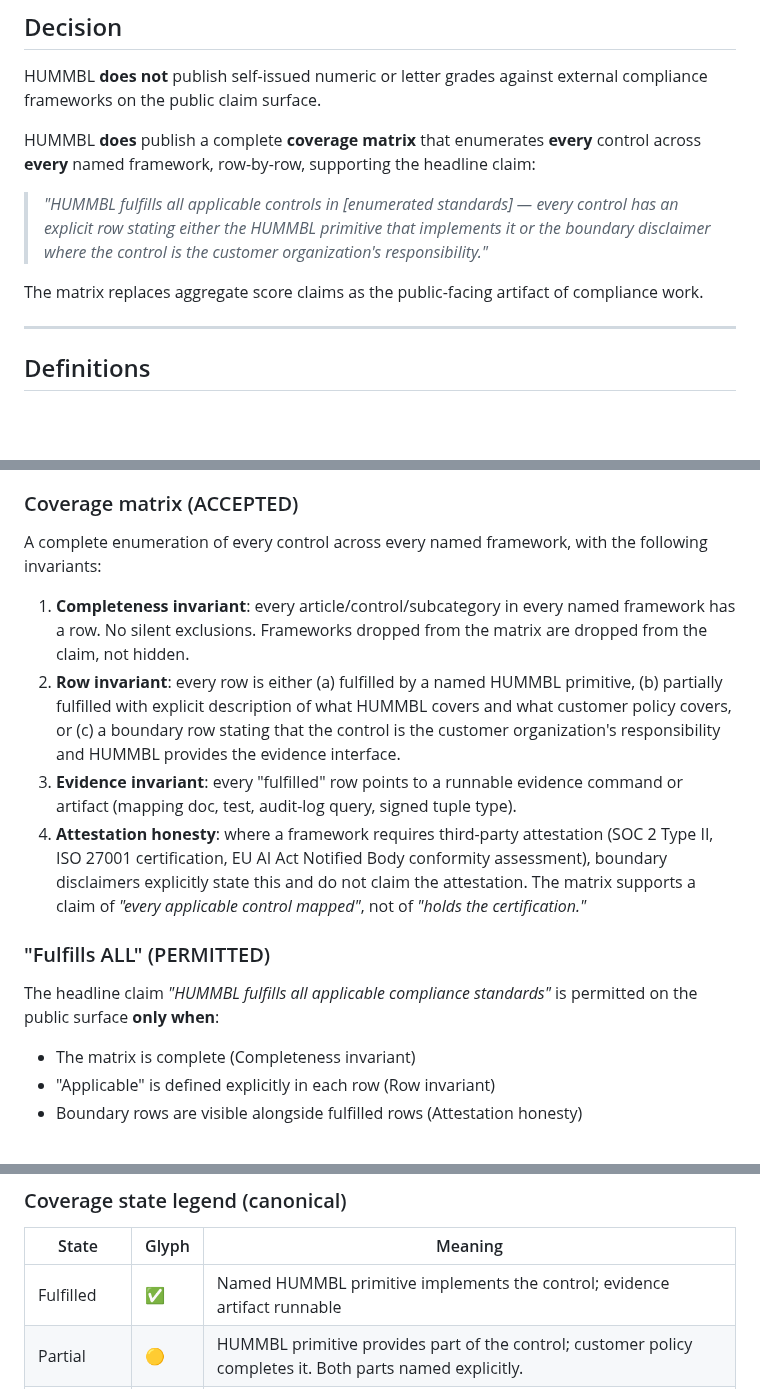
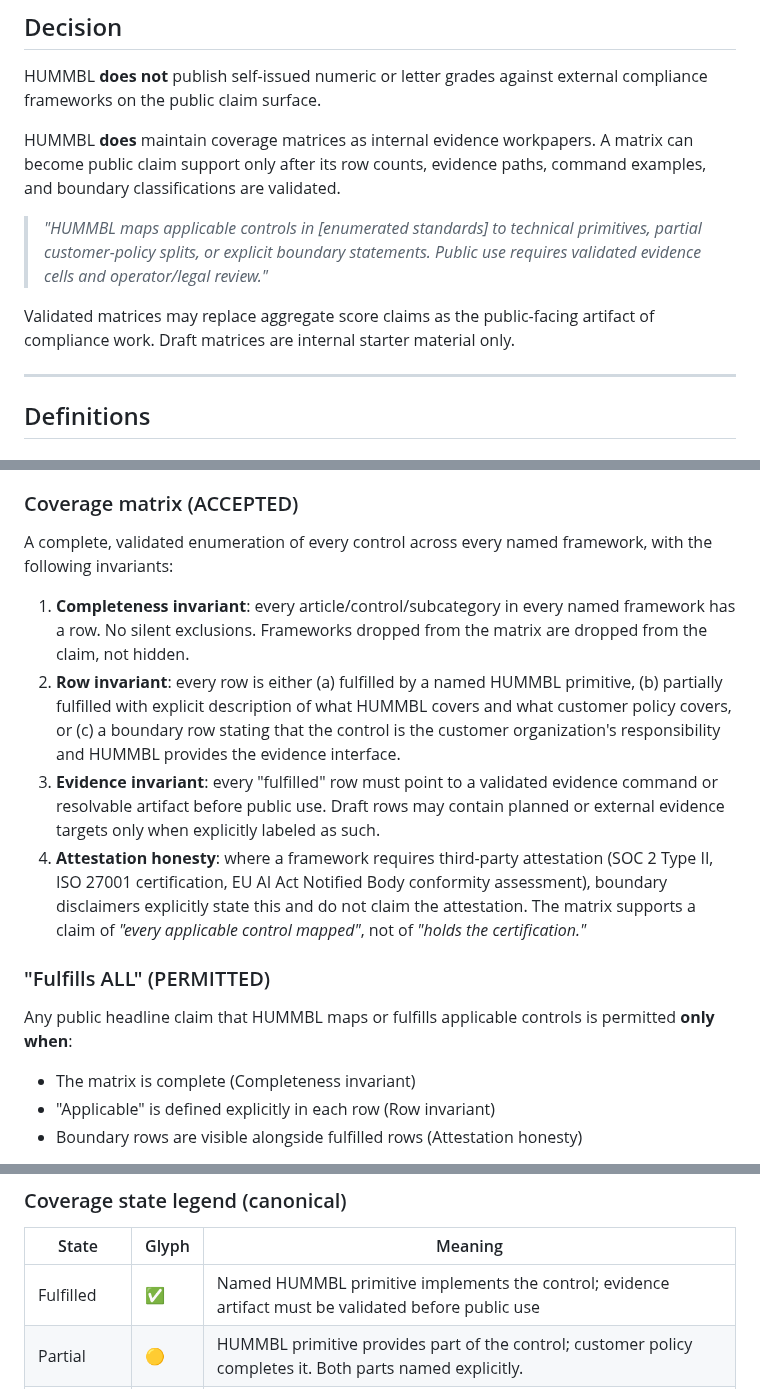
Before and after one commit to hummbl-dev/hummbl-governance, a Markdown page: docs/adr/ADR-001-coverage-matrix-not-self-grade.md, 3 parts joined by grey strips. Rendered like a GitHub page; blank space fills up the shorter version.

Commit message:
docs: downgrade coverage matrices to draft scaffolds

```diff
--- a/docs/adr/ADR-001-coverage-matrix-not-self-grade.md
+++ b/docs/adr/ADR-001-coverage-matrix-not-self-grade.md
@@ -27,11 +27,11 @@ This ADR codifies the structural distinction between the two.
 
 HUMMBL **does not** publish self-issued numeric or letter grades against external compliance frameworks on the public claim surface.
 
-HUMMBL **does** publish a complete **coverage matrix** that enumerates **every** control across **every** named framework, row-by-row, supporting the headline claim:
+HUMMBL **does** maintain coverage matrices as internal evidence workpapers. A matrix can become public claim support only after its row counts, evidence paths, command examples, and boundary classifications are validated.
 
-> *"HUMMBL fulfills all applicable controls in [enumerated standards] — every control has an explicit row stating either the HUMMBL primitive that implements it or the boundary disclaimer where the control is the customer organization's responsibility."*
+> *"HUMMBL maps applicable controls in [enumerated standards] to technical primitives, partial customer-policy splits, or explicit boundary statements. Public use requires validated evidence cells and operator/legal review."*
 
-The matrix replaces aggregate score claims as the public-facing artifact of compliance work.
+Validated matrices may replace aggregate score claims as the public-facing artifact of compliance work. Draft matrices are internal starter material only.
 
 ---
 
@@ -49,16 +49,16 @@ Any of the following on the public claim surface (hummbl.io, pitch deck, one-pag
 
 ### Coverage matrix (ACCEPTED)
 
-A complete enumeration of every control across every named framework, with the following invariants:
+A complete, validated enumeration of every control across every named framework, with the following invariants:
 
 1. **Completeness invariant**: every article/control/subcategory in every named framework has a row. No silent exclusions. Frameworks dropped from the matrix are dropped from the claim, not hidden.
 2. **Row invariant**: every row is either (a) fulfilled by a named HUMMBL primitive, (b) partially fulfilled with explicit description of what HUMMBL covers and what customer policy covers, or (c) a boundary row stating that the control is the customer organization's responsibility and HUMMBL provides the evidence interface.
-3. **Evidence invariant**: every "fulfilled" row points to a runnable evidence command or artifact (mapping doc, test, audit-log query, signed tuple type).
+3. **Evidence invariant**: every "fulfilled" row must point to a validated evidence command or resolvable artifact before public use. Draft rows may contain planned or external evidence targets only when explicitly labeled as such.
 4. **Attestation honesty**: where a framework requires third-party attestation (SOC 2 Type II, ISO 27001 certification, EU AI Act Notified Body conformity assessment), boundary disclaimers explicitly state this and do not claim the attestation. The matrix supports a claim of *"every applicable control mapped"*, not of *"holds the certification."*
 
 ### "Fulfills ALL" (PERMITTED)
 
-The headline claim *"HUMMBL fulfills all applicable compliance standards"* is permitted on the public surface **only when**:
+Any public headline claim that HUMMBL maps or fulfills applicable controls is permitted **only when**:
 
 - The matrix is complete (Completeness invariant)
 - "Applicable" is defined explicitly in each row (Row invariant)
@@ -86,7 +86,7 @@ The claim does NOT assert:
 
 | State | Glyph | Meaning |
 |---|---|---|
-| Fulfilled | ✅ | Named HUMMBL primitive implements the control; evidence artifact runnable |
+| Fulfilled | ✅ | Named HUMMBL primitive implements the control; evidence artifact must be validated before public use |
 | Partial | 🟡 | HUMMBL primitive provides part of the control; customer policy completes it. Both parts named explicitly. |
 | Boundary | ⚪ | Control is organizational, physical, regulatory, or otherwise outside what software can implement. HUMMBL provides evidence interface or notification mechanism where applicable. |
 | Out of scope | ⛔ | Control does not apply to the AI governance platform context (e.g., physical badge access for unmanned services). Row exists to explicitly disclaim, not to silently exclude. |
```
Also changed, not shown: other parts of docs/adr/ADR-001-coverage-matrix-not-self-grade.md (+2 -2 lines).
